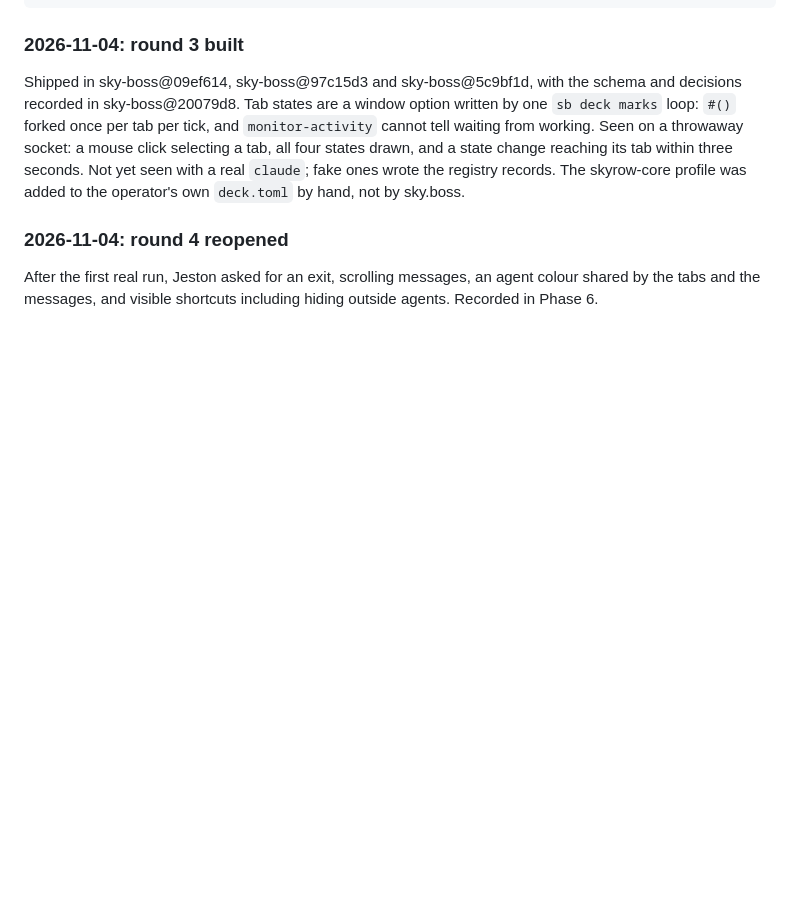
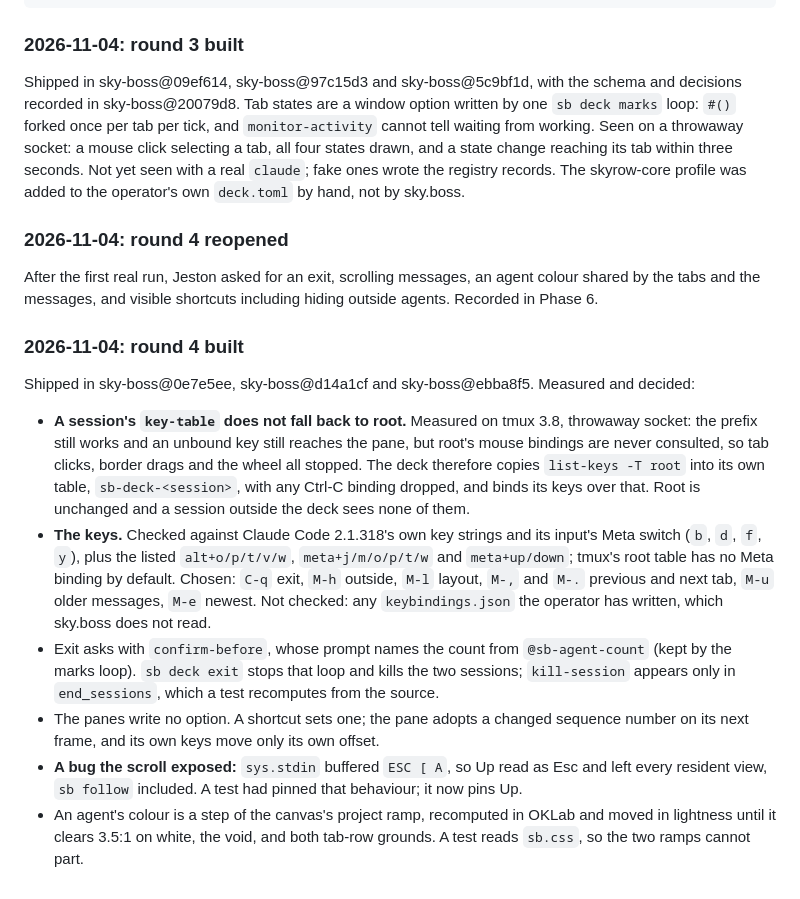
Before and after one commit to skyrowlabs/sky-boss, a Markdown page: docs/TODO/command-deck.md, the part around the change. Drawn GitHub-style; blank space fills up the shorter version.

Commit message:
docs(todo): record round 4's measurement, keys and decisions
Co-Authored-By: Claude Opus 5.5 <noreply@anthropic.com>
Claude-Session: https://claude.ai/code/session_01RarXPRsCR5DbJSrz7R5J7x

```diff
--- a/docs/TODO/command-deck.md
+++ b/docs/TODO/command-deck.md
@@ -398,3 +398,27 @@ by sky.boss.
 
 After the first real run, Jeston asked for an exit, scrolling messages, an agent colour shared by the
 tabs and the messages, and visible shortcuts including hiding outside agents. Recorded in Phase 6.
+
+### 2026-11-04: round 4 built
+
+Shipped in sky-boss@0e7e5ee, sky-boss@d14a1cf and sky-boss@ebba8f5. Measured and decided:
+- **A session's `key-table` does not fall back to root.** Measured on tmux 3.8, throwaway socket:
+  the prefix still works and an unbound key still reaches the pane, but root's mouse bindings are
+  never consulted, so tab clicks, border drags and the wheel all stopped. The deck therefore copies
+  `list-keys -T root` into its own table, `sb-deck-<session>`, with any Ctrl-C binding dropped, and
+  binds its keys over that. Root is unchanged and a session outside the deck sees none of them.
+- **The keys.** Checked against Claude Code 2.1.318's own key strings and its input's Meta switch
+  (`b`, `d`, `f`, `y`), plus the listed `alt+o/p/t/v/w`, `meta+j/m/o/p/t/w` and `meta+up/down`;
+  tmux's root table has no Meta binding by default. Chosen: `C-q` exit, `M-h` outside, `M-l`
+  layout, `M-,` and `M-.` previous and next tab, `M-u` older messages, `M-e` newest. Not checked:
+  any `keybindings.json` the operator has written, which sky.boss does not read.
+- Exit asks with `confirm-before`, whose prompt names the count from `@sb-agent-count` (kept by
+  the marks loop). `sb deck exit` stops that loop and kills the two sessions; `kill-session`
+  appears only in `end_sessions`, which a test recomputes from the source.
+- The panes write no option. A shortcut sets one; the pane adopts a changed sequence number on its
+  next frame, and its own keys move only its own offset.
+- **A bug the scroll exposed:** `sys.stdin` buffered `ESC [ A`, so Up read as Esc and left every
+  resident view, `sb follow` included. A test had pinned that behaviour; it now pins Up.
+- An agent's colour is a step of the canvas's project ramp, recomputed in OKLab and moved in
+  lightness until it clears 3.5:1 on white, the void, and both tab-row grounds. A test reads
+  `sb.css`, so the two ramps cannot part.
```
